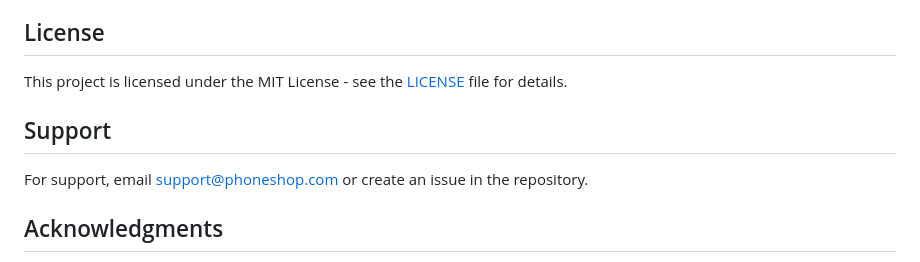
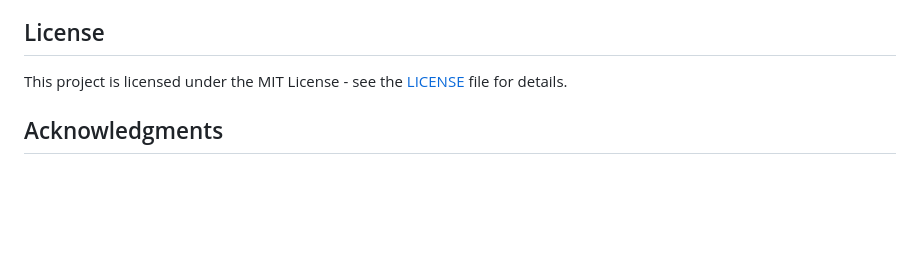
Before and after one commit to hahaha3708/PhoneShop, a Markdown page: README.md, the part around one of its changes. Drawn GitHub-style; blank space fills up the shorter version.

```diff
--- a/README.md
+++ b/README.md
@@ -244,10 +245,6 @@ PhoneShop/
 
 This project is licensed under the MIT License - see the [LICENSE](LICENSE) file for details.
 
-## Support
-
-For support, email support@phoneshop.com or create an issue in the repository.
-
 ## Acknowledgments
 
 - Django framework
```
Also changed, not shown: other parts of README.md (+2 -1 lines).
